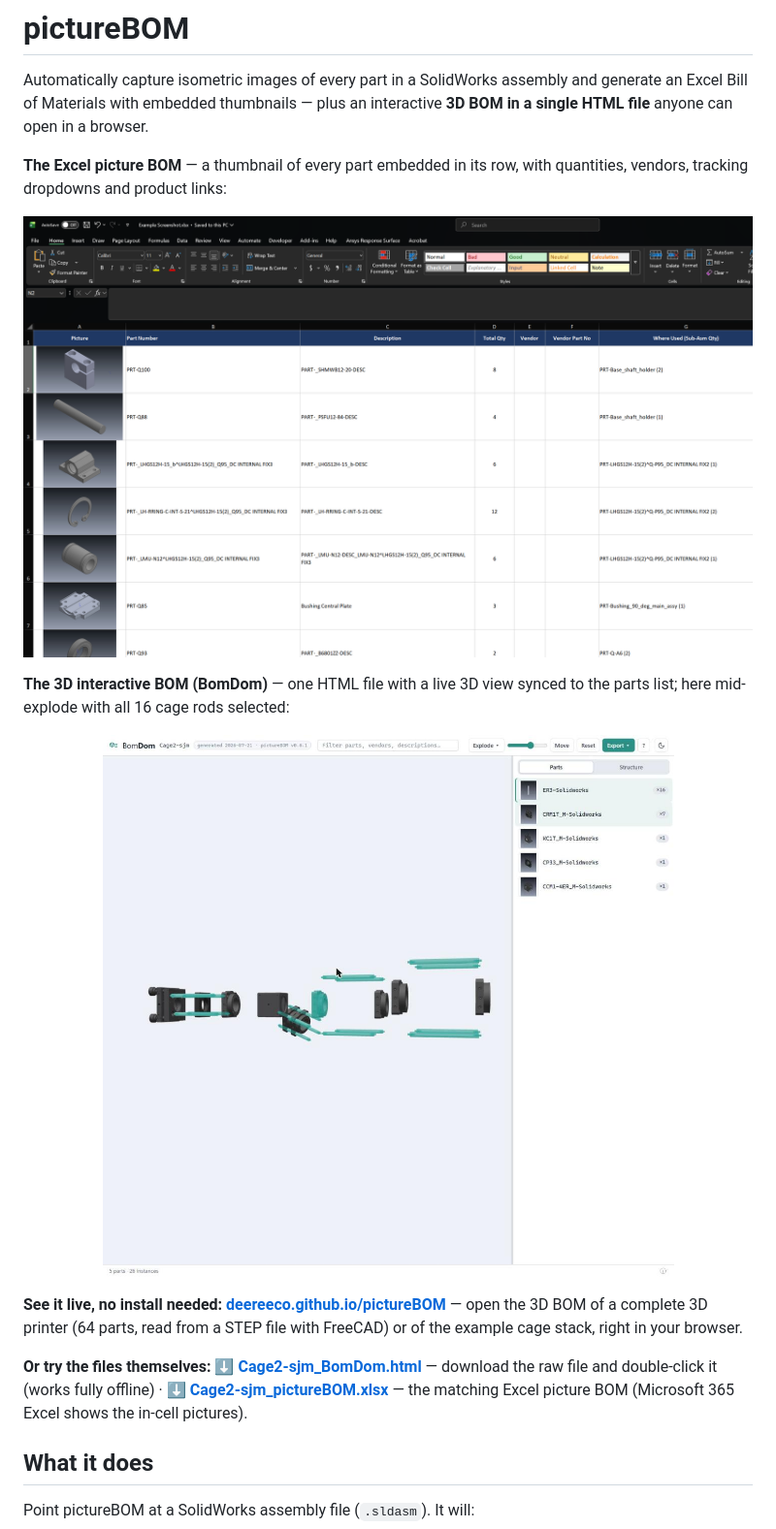
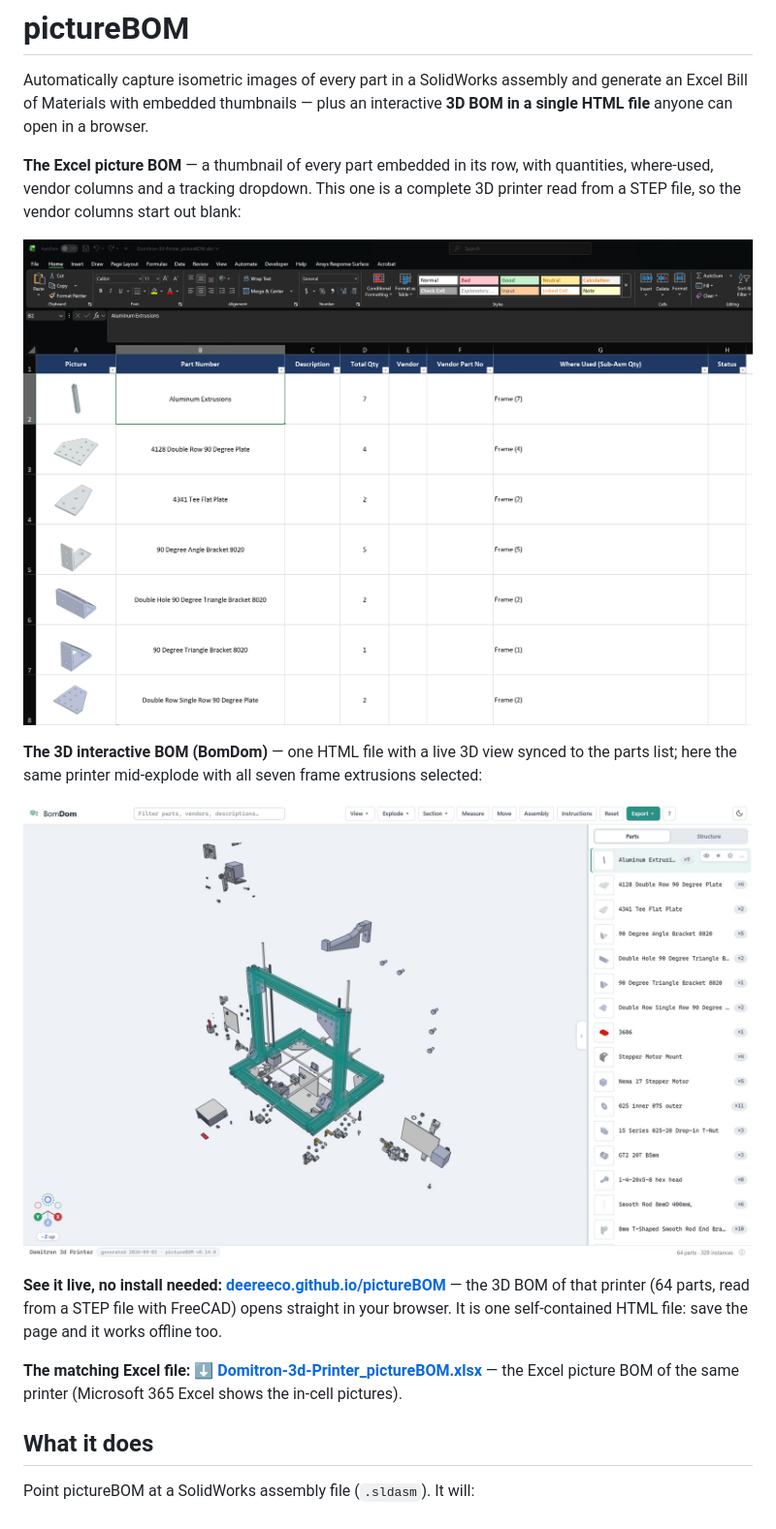
Before and after one commit to deereeco/pictureBOM, a Markdown page: README.md, the part around the change. Shown at 97% size. Drawn GitHub-style; pictures changed too: docs/media/bomdom-domitron-exploded.jpg (added), docs/media/bomdom-exploded.jpg (deleted), docs/media/picturebom-excel-domitron.png (added).

Commit message:
Demo site opens the Domitron BomDom directly; flip it right side up
GitHub Pages now serves the Domitron 3D printer BomDom as docs/index.html,
with no landing page in front of it. The cage-stack sample leaves the site:
its BomDom is dropped and its workbook moves to scripts/fixtures/ where
smoke_excel.py already used it as the fallback fixture.

The Domitron opened upside down: SolidWorks writes Y-up STEP and FreeCAD's
glTF export maps that to -Z, so the exported up_axis is now "-z".

README screenshots refreshed from the Domitron export (BomDom mid-explode
with the frame extrusions selected; the Excel parts sheet), demo links point
at the live page and its Excel file. Version 0.14.2.

Co-Authored-By: Claude Fable 5.1 <noreply@anthropic.com>

```diff
--- a/README.md
+++ b/README.md
@@ -2,25 +2,24 @@
 
 Automatically capture isometric images of every part in a SolidWorks assembly and generate an Excel Bill of Materials with embedded thumbnails — plus an interactive **3D BOM in a single HTML file** anyone can open in a browser.
 
-**The Excel picture BOM** — a thumbnail of every part embedded in its row, with quantities, vendors, tracking dropdowns and product links:
+**The Excel picture BOM** — a thumbnail of every part embedded in its row, with quantities, where-used, vendor columns and a tracking dropdown. This one is a complete 3D printer read from a STEP file, so the vendor columns start out blank:
 
 <p align="center">
-  <img src="docs/media/picturebom-excel.png" alt="Excel picture BOM: in-cell part thumbnails with part numbers, descriptions, quantities and where-used" width="900">
+  <img src="docs/media/picturebom-excel-domitron.png" alt="Excel picture BOM of the Domitron 3D printer: in-cell part thumbnails with part numbers, quantities and where-used" width="900">
 </p>
 
-**The 3D interactive BOM (BomDom)** — one HTML file with a live 3D view synced to the parts list; here mid-explode with all 16 cage rods selected:
+**The 3D interactive BOM (BomDom)** — one HTML file with a live 3D view synced to the parts list; here the same printer mid-explode with all seven frame extrusions selected:
 
 <p align="center">
-  <img src="docs/media/bomdom-exploded.jpg" alt="BomDom viewer: plane-constrained radial explode with the parts list alongside" width="900">
+  <img src="docs/media/bomdom-domitron-exploded.jpg" alt="BomDom viewer: the Domitron 3D printer mid-explode with its seven frame extrusions selected and the parts list alongside" width="900">
 </p>
 
 <!-- TODO: demo video of the BomDom viewer (recorded walkthrough) -->
 
 
-**See it live, no install needed:** [**deereeco.github.io/pictureBOM**](https://deereeco.github.io/pictureBOM/) — open the 3D BOM of a complete 3D printer (64 parts, read from a STEP file with FreeCAD) or of the example cage stack, right in your browser.
+**See it live, no install needed:** [**deereeco.github.io/pictureBOM**](https://deereeco.github.io/pictureBOM/) — the 3D BOM of that printer (64 parts, read from a STEP file with FreeCAD) opens straight in your browser. It is one self-contained HTML file: save the page and it works offline too.
 
-**Or try the files themselves:**
-[**⬇ Cage2-sjm_BomDom.html**](docs/samples/Cage2-sjm_BomDom.html) — download the raw file and double-click it (works fully offline) · [**⬇ Cage2-sjm_pictureBOM.xlsx**](docs/samples/Cage2-sjm_pictureBOM.xlsx) — the matching Excel picture BOM (Microsoft 365 Excel shows the in-cell pictures).
+**The matching Excel file:** [**⬇ Domitron-3d-Printer_pictureBOM.xlsx**](docs/samples/Domitron-3d-Printer_pictureBOM.xlsx) — the Excel picture BOM of the same printer (Microsoft 365 Excel shows the in-cell pictures).
 
 ## What it does
 
```
Also changed, not shown: 7 other files.
